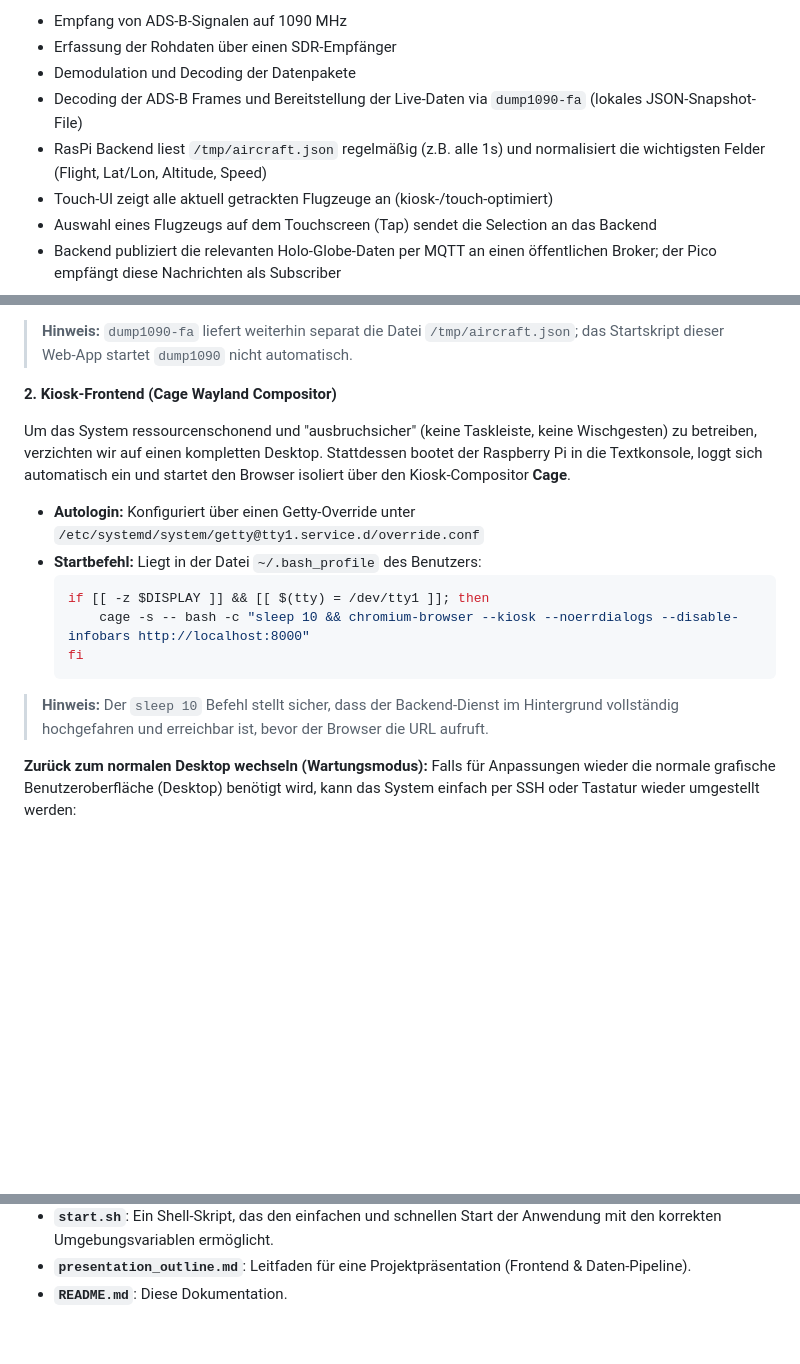
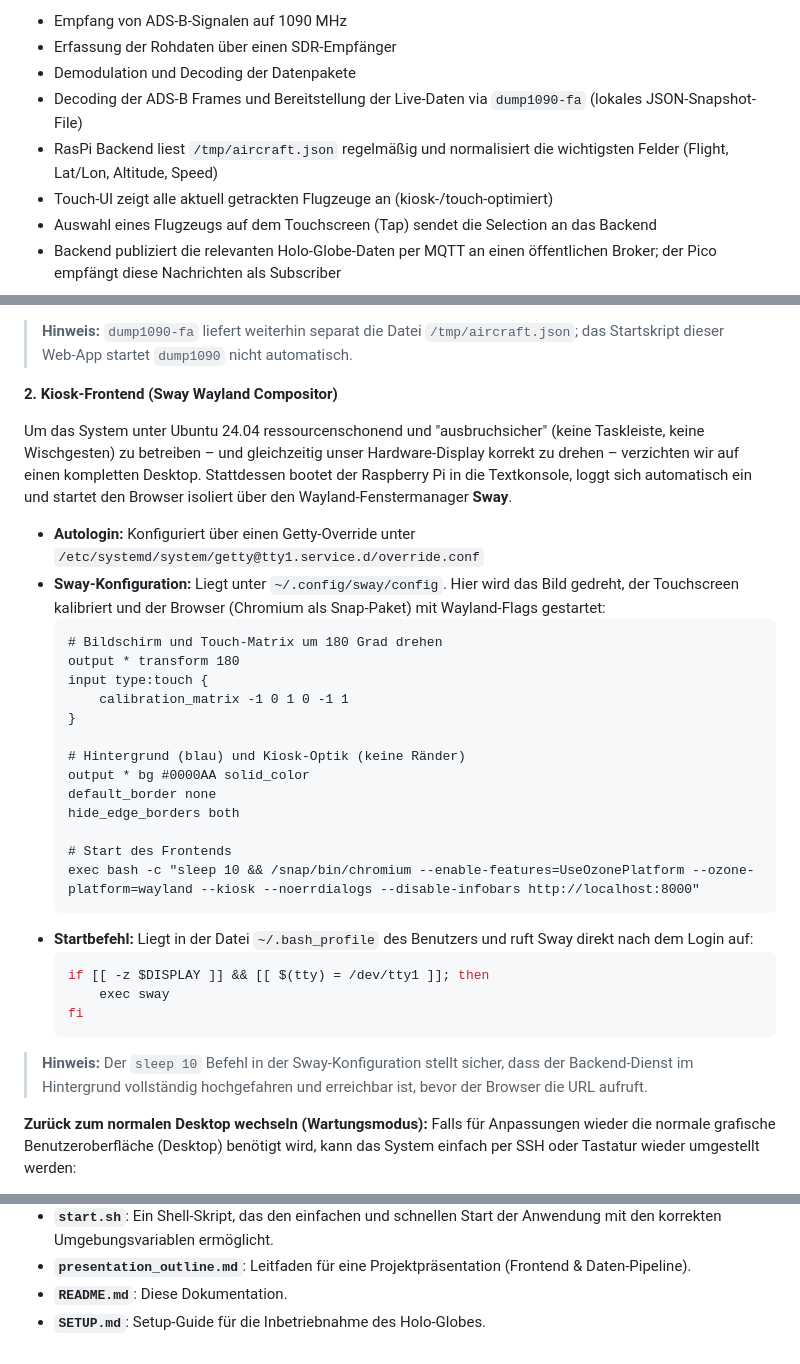
Before and after one commit to EmbSyst/in-plane-sight, a Markdown page: README.md, 3 parts joined by grey strips. GitHub-like rendering; blank space fills up the shorter version.

````diff
--- a/README.md
+++ b/README.md
@@ -10,7 +10,7 @@ Die geplante Pipeline sieht so aus:
 * Erfassung der Rohdaten über einen SDR-Empfänger
 * Demodulation und Decoding der Datenpakete
 * Decoding der ADS-B Frames und Bereitstellung der Live-Daten via `dump1090-fa` (lokales JSON-Snapshot-File)
-* RasPi Backend liest `/tmp/aircraft.json` regelmäßig (z.B. alle 1s) und normalisiert die wichtigsten Felder (Flight, Lat/Lon, Altitude, Speed)
+* RasPi Backend liest `/tmp/aircraft.json` regelmäßig und normalisiert die wichtigsten Felder (Flight, Lat/Lon, Altitude, Speed)
 * Touch-UI zeigt alle aktuell getrackten Flugzeuge an (kiosk-/touch-optimiert)
 * Auswahl eines Flugzeugs auf dem Touchscreen (Tap) sendet die Selection an das Backend
 * Backend publiziert die relevanten Holo-Globe-Daten per MQTT an einen öffentlichen Broker; der Pico empfängt diese Nachrichten als Subscriber
@@ -138,19 +138,35 @@ Steuern lässt sich der Dienst via Terminal:
 
 > **Hinweis:** `dump1090-fa` liefert weiterhin separat die Datei `/tmp/aircraft.json`; das Startskript dieser Web-App startet `dump1090` nicht automatisch.
 
-**2. Kiosk-Frontend (Cage Wayland Compositor)**
+**2. Kiosk-Frontend (Sway Wayland Compositor)**
 
-Um das System ressourcenschonend und "ausbruchsicher" (keine Taskleiste, keine Wischgesten) zu betreiben, verzichten wir auf einen kompletten Desktop. Stattdessen bootet der Raspberry Pi in die Textkonsole, loggt sich automatisch ein und startet den Browser isoliert über den Kiosk-Compositor **Cage**.
+Um das System unter Ubuntu 24.04 ressourcenschonend und "ausbruchsicher" (keine Taskleiste, keine Wischgesten) zu betreiben – und gleichzeitig unser Hardware-Display korrekt zu drehen – verzichten wir auf einen kompletten Desktop. Stattdessen bootet der Raspberry Pi in die Textkonsole, loggt sich automatisch ein und startet den Browser isoliert über den Wayland-Fenstermanager **Sway**.
 
 * **Autologin:** Konfiguriert über einen Getty-Override unter `/etc/systemd/system/getty@tty1.service.d/override.conf`
-* **Startbefehl:** Liegt in der Datei `~/.bash_profile` des Benutzers:
+* **Sway-Konfiguration:** Liegt unter `~/.config/sway/config`. Hier wird das Bild gedreht, der Touchscreen kalibriert und der Browser (Chromium als Snap-Paket) mit Wayland-Flags gestartet:
+  ```text
+  # Bildschirm und Touch-Matrix um 180 Grad drehen
+  output * transform 180
+  input type:touch {
+      calibration_matrix -1 0 1 0 -1 1
+  }
+
+  # Hintergrund (blau) und Kiosk-Optik (keine Ränder)
+  output * bg #0000AA solid_color
+  default_border none
+  hide_edge_borders both
+
+  # Start des Frontends
+  exec bash -c "sleep 10 && /snap/bin/chromium --enable-features=UseOzonePlatform --ozone-platform=wayland --kiosk --noerrdialogs --disable-infobars http://localhost:8000"
+  ```
+* **Startbefehl:** Liegt in der Datei `~/.bash_profile` des Benutzers und ruft Sway direkt nach dem Login auf:
   ```bash
   if [[ -z $DISPLAY ]] && [[ $(tty) = /dev/tty1 ]]; then
-      cage -s -- bash -c "sleep 10 && chromium-browser --kiosk --noerrdialogs --disable-infobars http://localhost:8000"
+      exec sway
   fi
   ```
 
-> **Hinweis:** Der `sleep 10` Befehl stellt sicher, dass der Backend-Dienst im Hintergrund vollständig hochgefahren und erreichbar ist, bevor der Browser die URL aufruft.
+> **Hinweis:** Der `sleep 10` Befehl in der Sway-Konfiguration stellt sicher, dass der Backend-Dienst im Hintergrund vollständig hochgefahren und erreichbar ist, bevor der Browser die URL aufruft.
 
 **Zurück zum normalen Desktop wechseln (Wartungsmodus):**
 Falls für Anpassungen wieder die normale grafische Benutzeroberfläche (Desktop) benötigt wird, kann das System einfach per SSH oder Tastatur wieder umgestellt werden:
@@ -217,3 +233,4 @@ Hier ist eine Übersicht über die wichtigsten Dateien und Ordner in diesem Proj
 * **`start.sh`**: Ein Shell-Skript, das den einfachen und schnellen Start der Anwendung mit den korrekten Umgebungsvariablen ermöglicht.
 * **`presentation_outline.md`**: Leitfaden für eine Projektpräsentation (Frontend & Daten-Pipeline).
 * **`README.md`**: Diese Dokumentation.
+* **`SETUP.md`**: Setup-Guide für die Inbetriebnahme des Holo-Globes.
````
